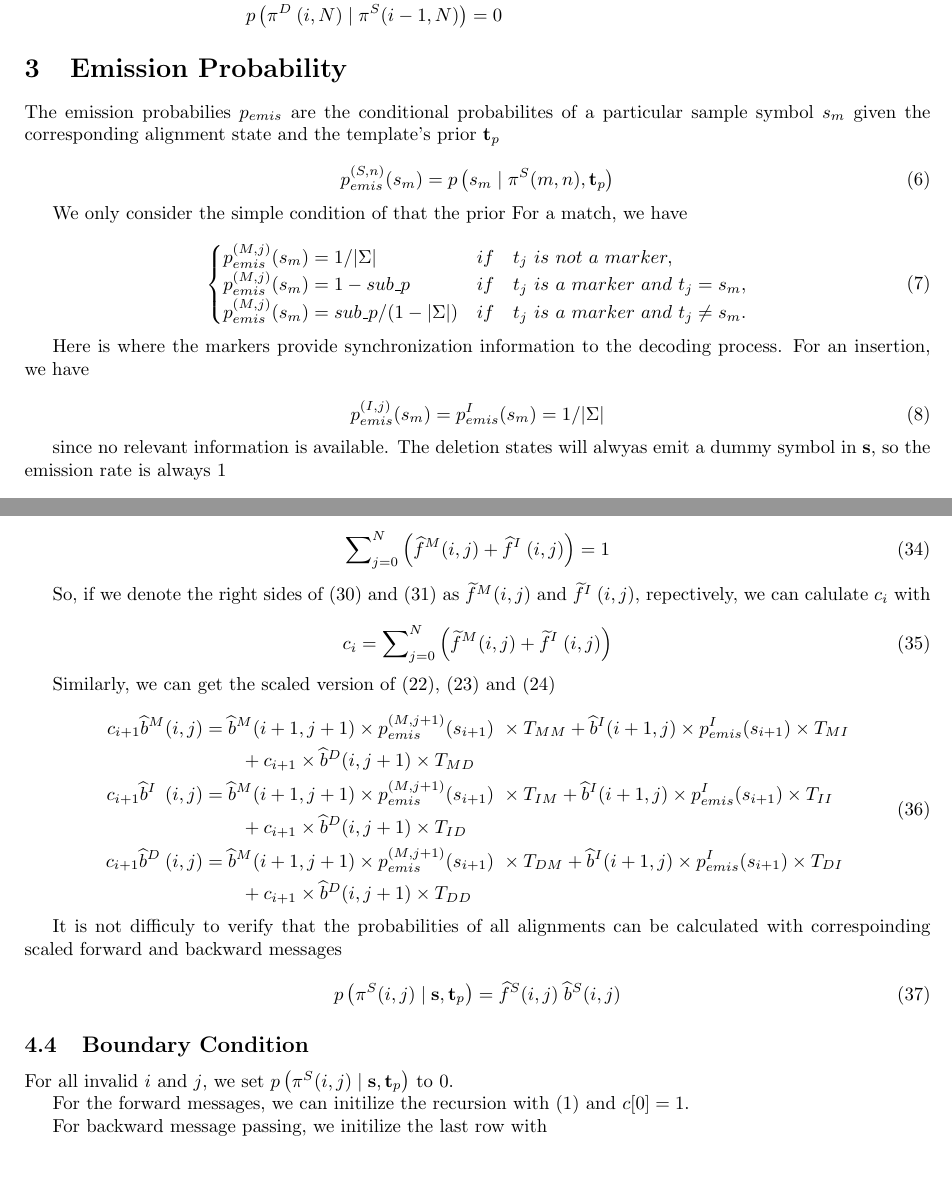
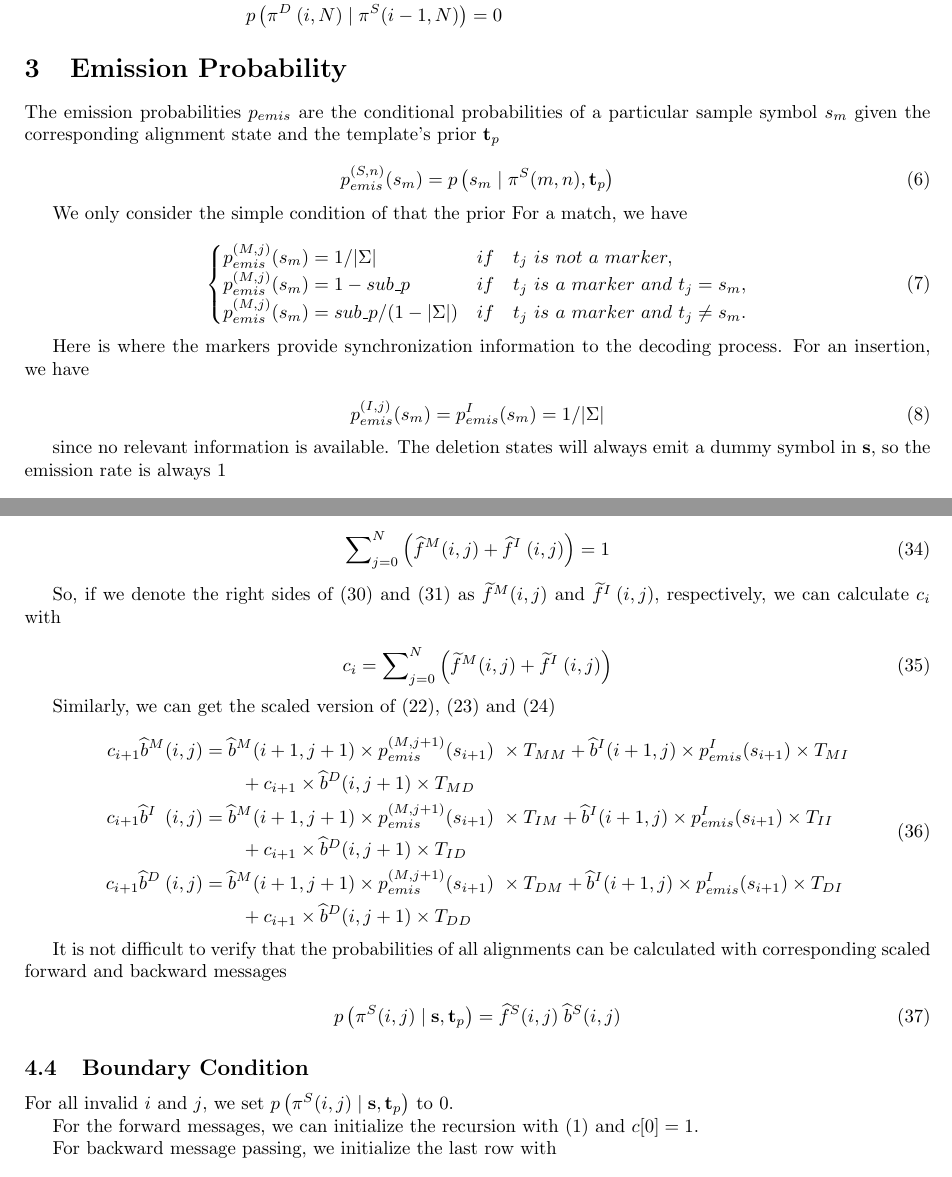
Before and after one commit to yiliangw/Trellis-BMA, a LaTeX document (derivation/derivation.tex): two parts of pages 2 and 5 of 5, joined at a grey line, cut so that both start at the same text. Compiled offline with pdfLaTeX.

Commit message:
Correct misspellings

```diff
--- a/derivation/derivation.tex
+++ b/derivation/derivation.tex
@@ -113,7 +113,7 @@
 
 \section{Emission Probability}
 
-  The emission probabilies $p_{emis}$ are the conditional probabilites of a particular sample symbol $s_m$ given the corresponding alignment state and the template's prior $\mathbf{t}_p$
+  The emission probabilities $p_{emis}$ are the conditional probabilities of a particular sample symbol $s_m$ given the corresponding alignment state and the template's prior $\mathbf{t}_p$
 
   \begin{equation}
     p_{emis}^{(S, n)}(s_m) = p\left(s_m \;|\; \pi^S(m, n), \mathbf{t}_p\right)
@@ -136,7 +136,7 @@
     p_{emis}^{(I, j)}(s_m) = p_{emis}^{I}(s_m) = 1 / |\Sigma|
   \end{equation}
 
-  since no relevant information is available. The deletion states will alwyas emit a dummy symbol in $\mathbf{s}$, so the emission rate is always $1$
+  since no relevant information is available. The deletion states will always emit a dummy symbol in $\mathbf{s}$, so the emission rate is always $1$
 
   \begin{equation}
     p_{emis}^{(D, j)}(s_m) =  p_{emis}^{D}(s_m) =  1
@@ -352,7 +352,7 @@
       \sum\nolimits_{j=0}^{N} \left( \widehat{f}^{M}(i, j) + \widehat{f}^{I\;}(i, j) \right) = 1
     \end{equation}
 
-    So, if we denote the right sides of (\ref{eq132}) and (\ref{eq133}) as $\widetilde{f}^{M}(i, j)$ and $\widetilde{f}^{I\;}(i, j)$, repectively, we can calulate $c_{i}$ with
+    So, if we denote the right sides of (\ref{eq132}) and (\ref{eq133}) as $\widetilde{f}^{M}(i, j)$ and $\widetilde{f}^{I\;}(i, j)$, respectively, we can calculate $c_{i}$ with
 
     \begin{equation}
       c_{i} = \sum\nolimits_{j=0}^{N} \left( \widetilde{f}^{M}(i, j) + \widetilde{f}^{I\;}(i, j) \right)
@@ -374,7 +374,7 @@
     \end{aligned}
     \end{equation}
 
-    It is not difficuly to verify that the probabilities of all alignments can be calculated with correspoinding scaled forward and backward messages
+    It is not difficult to verify that the probabilities of all alignments can be calculated with corresponding scaled forward and backward messages
 
     \begin{equation} \label{eq135}
       p\left(\pi^S(i, j) \;|\; \mathbf{s}, \mathbf{t}_p\right) = \widehat{f}^{S}(i, j)\;\widehat{b}^{S}(i, j)
@@ -384,9 +384,9 @@
 
     For all invalid $i$ and $j$, we set $p\left(\pi^S(i, j) \;|\; \mathbf{s}, \mathbf{t}_p\right)$ to 0.
 
-    For the forward messages, we can initilize the recursion with (\ref{eq001}) and $c[0] = 1$.
+    For the forward messages, we can initialize the recursion with (\ref{eq001}) and $c[0] = 1$.
 
-    For backward message passing, we initilize the last row with
+    For backward message passing, we initialize the last row with
 
     \begin{equation}
       \widehat{b}^{S}(M, j) = 1 \qquad for\ all\ S \in \{M, I, D\}\ and\ j=1, \dots, N
```
Also changed, not shown: README.md, derivation/derivation.pdf, derivation/derivation.tex (8 more changed lines).
